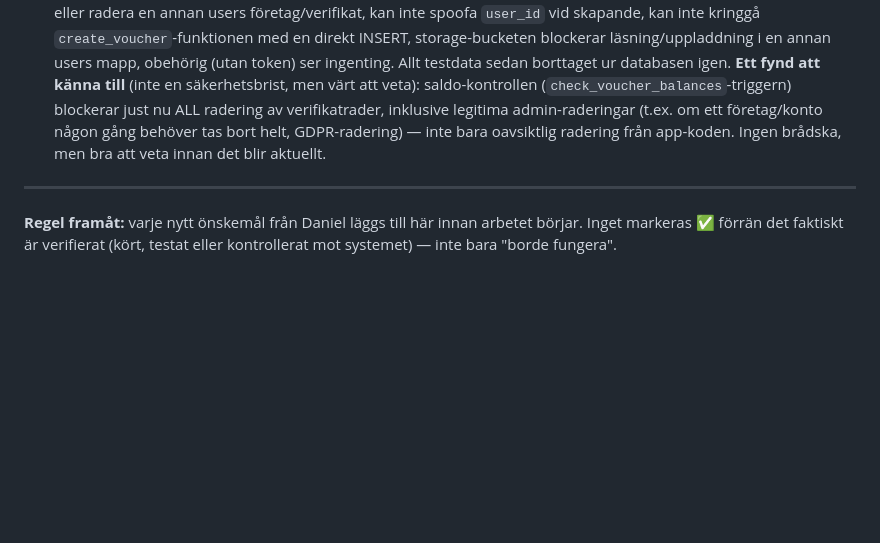
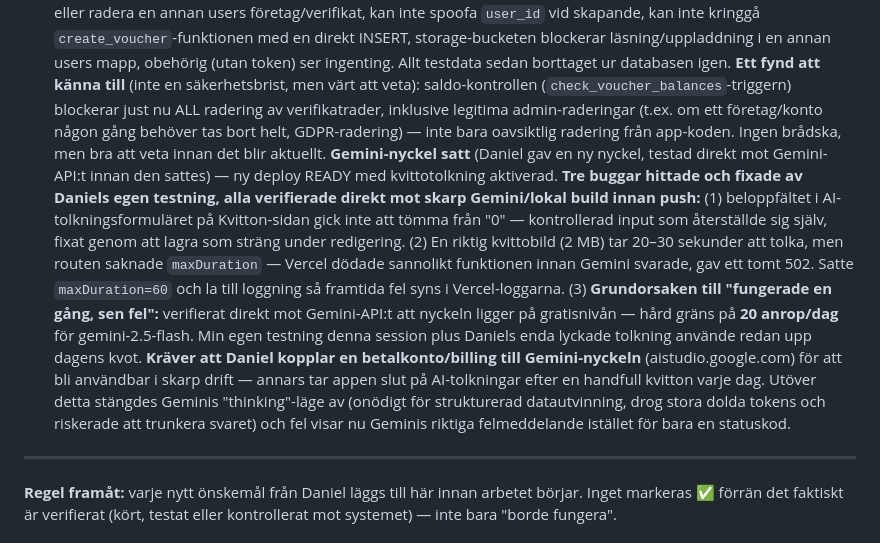
Before and after one commit to daniel83larsson-alt/Dashboard, a Markdown page: STATUS.md, the part around the change. GitHub-like rendering; blank space fills up the shorter version.

Commit message:
STATUS.md: logga tre bokforing-buggar hittade+fixade, Gemini gratiskvot identifierad

```diff
--- a/STATUS.md
+++ b/STATUS.md
@@ -63,6 +63,8 @@ Status: ✅ Klart · 🔄 Pågår · ⏳ Ej påbörjad · 🧊 Pausad/väntar p
   Testade hela flödet lokalt mot den riktiga databasen (Playwright mot en lokal produktionsserver): konto skapas → företag skapas → två manuella transaktioner bokförs med korrekt dubbel bokföring och automatisk momsuppdelning (1000 kr inkl. moms → 800 kr kostnad + 200 kr moms) → löpnummer stigande (#1, #2) → "Rätta"-knappen bokar en korrekt motbokning utan att radera originalet → SIE-export innehåller exakt de bokförda verifikaten i rätt SIE4-format.
   Säkerhetsgranskning (RLS) kördes direkt mot databasen med två separata testanvändare, inte bara en läsning av policyn: bekräftat blockerat i alla 12 test — kan inte lista, läsa, uppdatera eller radera en annan users företag/verifikat, kan inte spoofa `user_id` vid skapande, kan inte kringgå `create_voucher`-funktionen med en direkt INSERT, storage-bucketen blockerar läsning/uppladdning i en annan users mapp, obehörig (utan token) ser ingenting. Allt testdata sedan borttaget ur databasen igen.
   **Ett fynd att känna till** (inte en säkerhetsbrist, men värt att veta): saldo-kontrollen (`check_voucher_balances`-triggern) blockerar just nu ALL radering av verifikatrader, inklusive legitima admin-raderingar (t.ex. om ett företag/konto någon gång behöver tas bort helt, GDPR-radering) — inte bara oavsiktlig radering från app-koden. Ingen brådska, men bra att veta innan det blir aktuellt.
+  **Gemini-nyckel satt** (Daniel gav en ny nyckel, testad direkt mot Gemini-API:t innan den sattes) — ny deploy READY med kvittotolkning aktiverad.
+  **Tre buggar hittade och fixade av Daniels egen testning, alla verifierade direkt mot skarp Gemini/lokal build innan push:** (1) beloppfältet i AI-tolkningsformuläret på Kvitton-sidan gick inte att tömma från "0" — kontrollerad input som återställde sig själv, fixat genom att lagra som sträng under redigering. (2) En riktig kvittobild (2 MB) tar 20–30 sekunder att tolka, men routen saknade `maxDuration` — Vercel dödade sannolikt funktionen innan Gemini svarade, gav ett tomt 502. Satte `maxDuration=60` och la till loggning så framtida fel syns i Vercel-loggarna. (3) **Grundorsaken till "fungerade en gång, sen fel":** verifierat direkt mot Gemini-API:t att nyckeln ligger på gratisnivån — hård gräns på **20 anrop/dag** för gemini-2.5-flash. Min egen testning denna session plus Daniels enda lyckade tolkning använde redan upp dagens kvot. **Kräver att Daniel kopplar en betalkonto/billing till Gemini-nyckeln** (aistudio.google.com) för att bli användbar i skarp drift — annars tar appen slut på AI-tolkningar efter en handfull kvitton varje dag. Utöver detta stängdes Geminis "thinking"-läge av (onödigt för strukturerad datautvinning, drog stora dolda tokens och riskerade att trunkera svaret) och fel visar nu Geminis riktiga felmeddelande istället för bara en statuskod.
 
 ---
 
```
